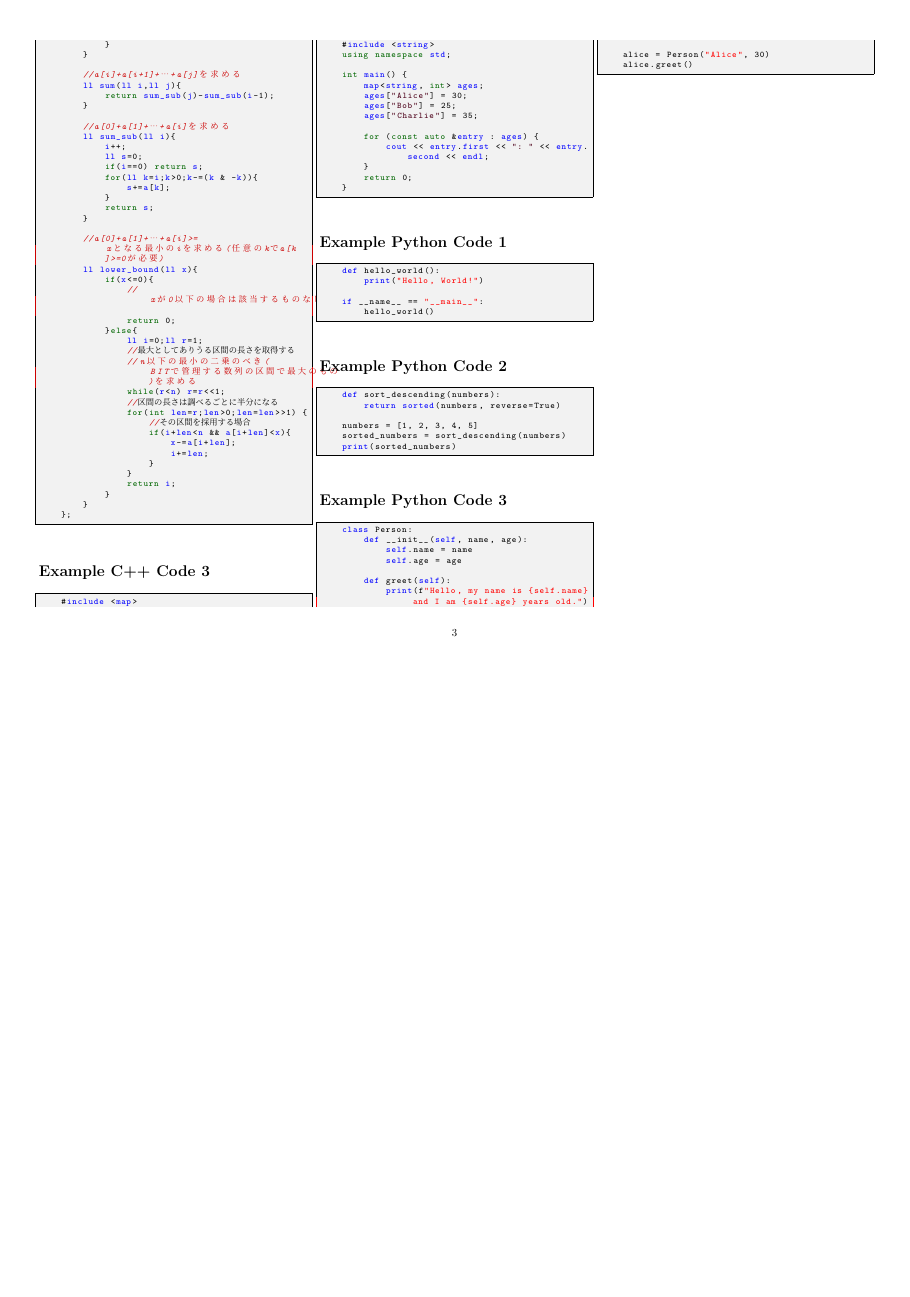
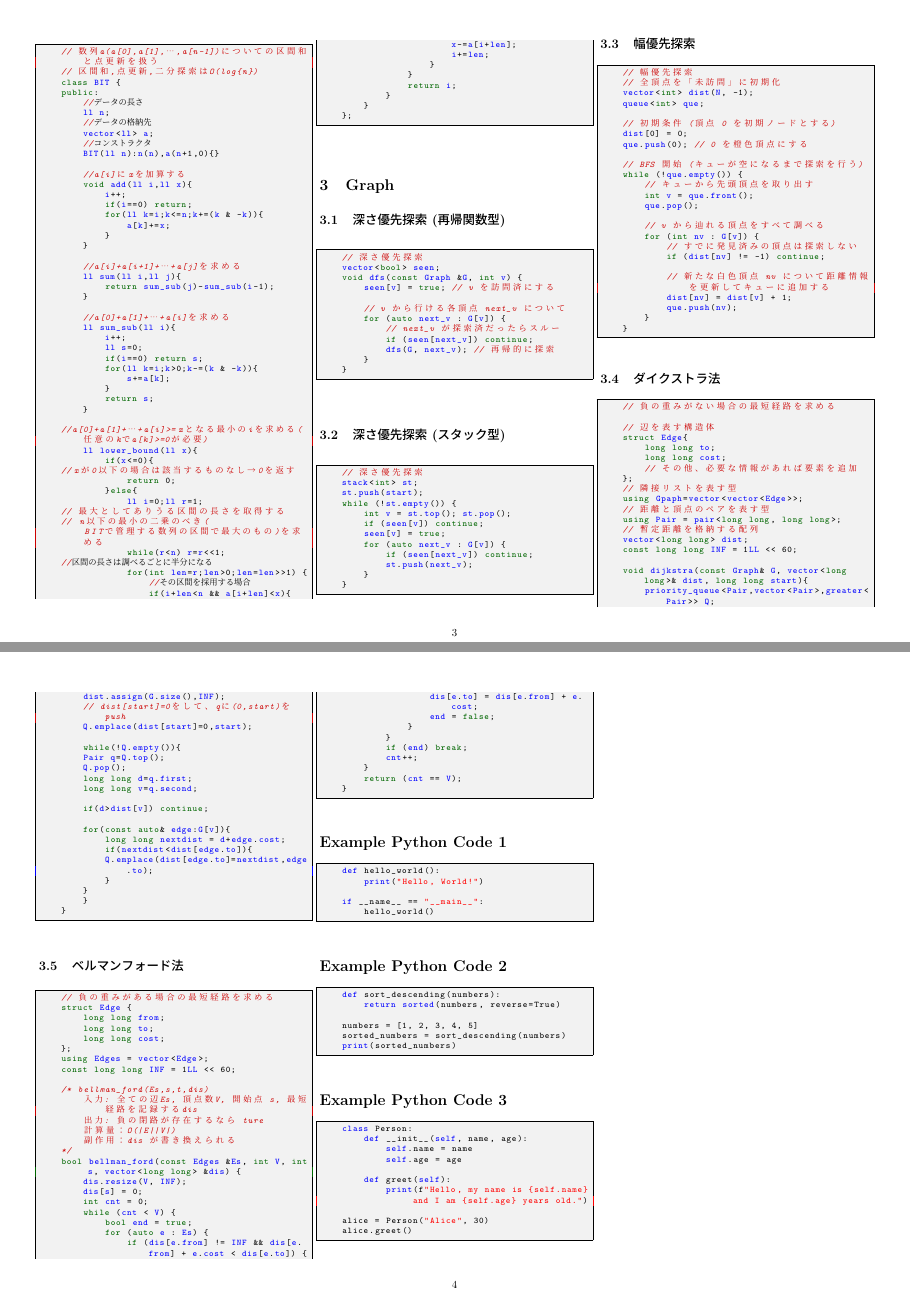
Before and after one commit to iwaharut/icpc-notebook, a LaTeX document (notebook.tex): page 3 of 3 before the commit and pages 3 and 4 of 4 after it, the two joined at a grey line, the shorter picture padded with empty space. Compiled offline with pLaTeX and dvipdfmx.

Commit message:
データ構造とグラフを追加

```diff
--- a/notebook.tex
+++ b/notebook.tex
@@ -241,24 +246,147 @@
         }
     };
     \end{lstlisting}
-    \section*{Example C++ Code 3}
+    \section{Graph}
+
+    \subsection{深さ優先探索 (再帰関数型)}
     \begin{lstlisting}
-    #include <map>
-    #include <string>
-    using namespace std;
+    // 深さ優先探索
+    vector<bool> seen;
+    void dfs(const Graph &G, int v) {
+        seen[v] = true; // v を訪問済にする
 
-    int main() {
-        map<string, int> ages;
-        ages["Alice"] = 30;
-        ages["Bob"] = 25;
-        ages["Charlie"] = 35;
-
-        for (const auto &entry : ages) {
-            cout << entry.first << ": " << entry.second << endl;
+        // v から行ける各頂点 next_v について
+        for (auto next_v : G[v]) {
+            // next_v が探索済だったらスルー
+            if (seen[next_v]) continue;
+            dfs(G, next_v); // 再帰的に探索
         }
-        return 0;
     }
     \end{lstlisting}
+
+    \subsection{深さ優先探索 (スタック型)}
+    \begin{lstlisting}
+    // 深さ優先探索
+    stack<int> st;
+    st.push(start);
+    while (!st.empty()) {
+        int v = st.top(); st.pop();
+        if (seen[v]) continue;
+        seen[v] = true;
+        for (auto next_v : G[v]) {
+            if (seen[next_v]) continue;
+            st.push(next_v);
+        }
+    }
+    \end{lstlisting}
+
+    \subsection{幅優先探索}
+    \begin{lstlisting}
+    // 幅優先探索
+    // 全頂点を「未訪問」に初期化
+    vector<int> dist(N, -1);
+    queue<int> que;
+
+    // 初期条件 (頂点 0 を初期ノードとする)
+    dist[0] = 0;
+    que.push(0); // 0 を橙色頂点にする
+
+    // BFS 開始 (キューが空になるまで探索を行う)
+    while (!que.empty()) {
+        // キューから先頭頂点を取り出す
+        int v = que.front();
+        que.pop();
+
+        // v から辿れる頂点をすべて調べる
+        for (int nv : G[v]) {
+            // すでに発見済みの頂点は探索しない
+            if (dist[nv] != -1) continue;
+
+            // 新たな白色頂点 nv について距離情報を更新してキューに追加する
+            dist[nv] = dist[v] + 1;
+            que.push(nv);
+        }
+    }
+    \end{lstlisting}
+
+    \subsection{ダイクストラ法}
+    \begin{lstlisting}
+    // 負の重みがない場合の最短経路を求める
+
+    // 辺を表す構造体
+    struct Edge{
+        long long to;
+        long long cost;
+        // その他、必要な情報があれば要素を追加
+    };
+    // 隣接リストを表す型
+    using Gpaph=vector<vector<Edge>>;
+    // 距離と頂点のペアを表す型
+    using Pair = pair<long long, long long>;
+    // 暫定距離を格納する配列
+    vector<long long> dist;
+    const long long INF = 1LL << 60;
+
+    void dijkstra(const Graph& G, vector<long long>& dist, long long start){
+        priority_queue<Pair,vector<Pair>,greater<Pair>> Q;
+        dist.assign(G.size(),INF);
+        // dist[start]=0をして、qに(0,start)をpush
+        Q.emplace(dist[start]=0,start);
+
+        while(!Q.empty()){
+        Pair q=Q.top();
+        Q.pop();
+        long long d=q.first;
+        long long v=q.second;
+
+        if(d>dist[v]) continue;
+
+        for(const auto& edge:G[v]){
+            long long nextdist = d+edge.cost;
+            if(nextdist<dist[edge.to]){
+            Q.emplace(dist[edge.to]=nextdist,edge.to);
+            }
+        }
+        }
+    }
+    \end{lstlisting}
+
+    \subsection{ベルマンフォード法}
+    \begin{lstlisting}
+    // 負の重みがある場合の最短経路を求める
+    struct Edge {
+        long long from;
+        long long to;
+        long long cost;
+    };
+    using Edges = vector<Edge>;
+    const long long INF = 1LL << 60;
+
+    /* bellman_ford(Es,s,t,dis)
+        入力: 全ての辺Es, 頂点数V, 開始点 s, 最短経路を記録するdis
+        出力: 負の閉路が存在するなら ture
+        計算量：O(|E||V|)
+        副作用：dis が書き換えられる
+    */
+    bool bellman_ford(const Edges &Es, int V, int s, vector<long long> &dis) {
+        dis.resize(V, INF);
+        dis[s] = 0;
+        int cnt = 0;
+        while (cnt < V) {
+            bool end = true;
+            for (auto e : Es) {
+                if (dis[e.from] != INF && dis[e.from] + e.cost < dis[e.to]) {
+                    dis[e.to] = dis[e.from] + e.cost;
+                    end = false;
+                }
+            }
+            if (end) break;
+            cnt++;
+        }
+        return (cnt == V);
+    }
+    \end{lstlisting}
+
 
 
     % Pythonのセクションに切り替える
```
Also changed, not shown: latex-output/notebook.pdf, notebook.tex (19 more changed lines), 6 other files.
